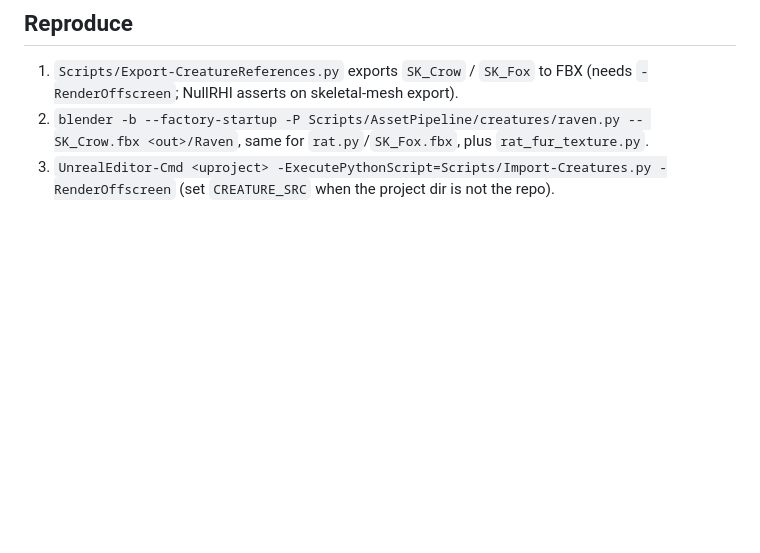
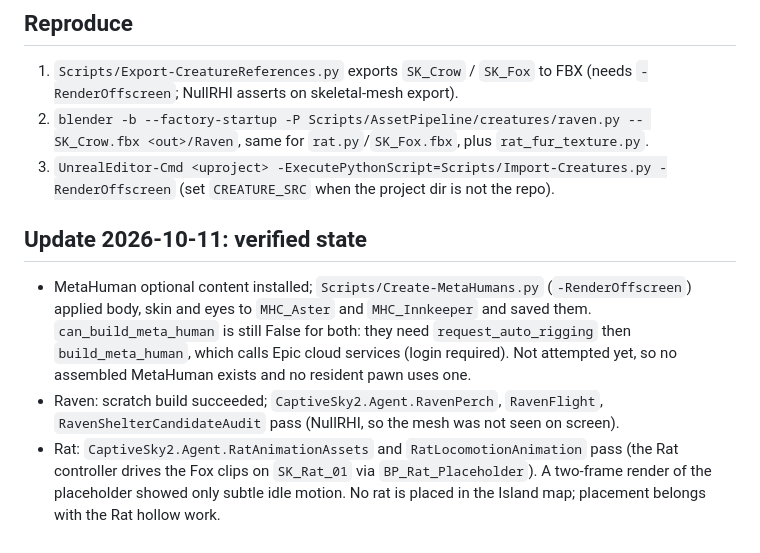
Before and after one commit to jmfreeland/CaptiveSky_2, a Markdown page: docs/findings/2026-10-10-creature-and-metahuman-bodies.md, the part around the change. Rendered like a GitHub page; blank space fills up the shorter version.

Commit message:
Record verified MetaHuman, raven and rat state
Co-Authored-By: Claude Sonnet 5.5 <noreply@anthropic.com>
Claude-Session: https://claude.ai/code/session_01EVFERt84rTtCprT7VvP2Jf

```diff
--- a/docs/findings/2026-10-10-creature-and-metahuman-bodies.md
+++ b/docs/findings/2026-10-10-creature-and-metahuman-bodies.md
@@ -26,3 +26,9 @@ Goal: bodies for the human residents (MetaHuman), the raven and the rat. Status:
 1. `Scripts/Export-CreatureReferences.py` exports `SK_Crow` / `SK_Fox` to FBX (needs `-RenderOffscreen`; NullRHI asserts on skeletal-mesh export).
 2. `blender -b --factory-startup -P Scripts/AssetPipeline/creatures/raven.py -- SK_Crow.fbx <out>/Raven`, same for `rat.py`/`SK_Fox.fbx`, plus `rat_fur_texture.py`.
 3. `UnrealEditor-Cmd <uproject> -ExecutePythonScript=Scripts/Import-Creatures.py -RenderOffscreen` (set `CREATURE_SRC` when the project dir is not the repo).
+
+## Update 2026-10-11: verified state
+
+- MetaHuman optional content installed; `Scripts/Create-MetaHumans.py` (`-RenderOffscreen`) applied body, skin and eyes to `MHC_Aster` and `MHC_Innkeeper` and saved them. `can_build_meta_human` is still False for both: they need `request_auto_rigging` then `build_meta_human`, which calls Epic cloud services (login required). Not attempted yet, so no assembled MetaHuman exists and no resident pawn uses one.
+- Raven: scratch build succeeded; `CaptiveSky2.Agent.RavenPerch`, `RavenFlight`, `RavenShelterCandidateAudit` pass (NullRHI, so the mesh was not seen on screen).
+- Rat: `CaptiveSky2.Agent.RatAnimationAssets` and `RatLocomotionAnimation` pass (the Rat controller drives the Fox clips on `SK_Rat_01` via `BP_Rat_Placeholder`). A two-frame render of the placeholder showed only subtle idle motion. No rat is placed in the Island map; placement belongs with the Rat hollow work.
```
